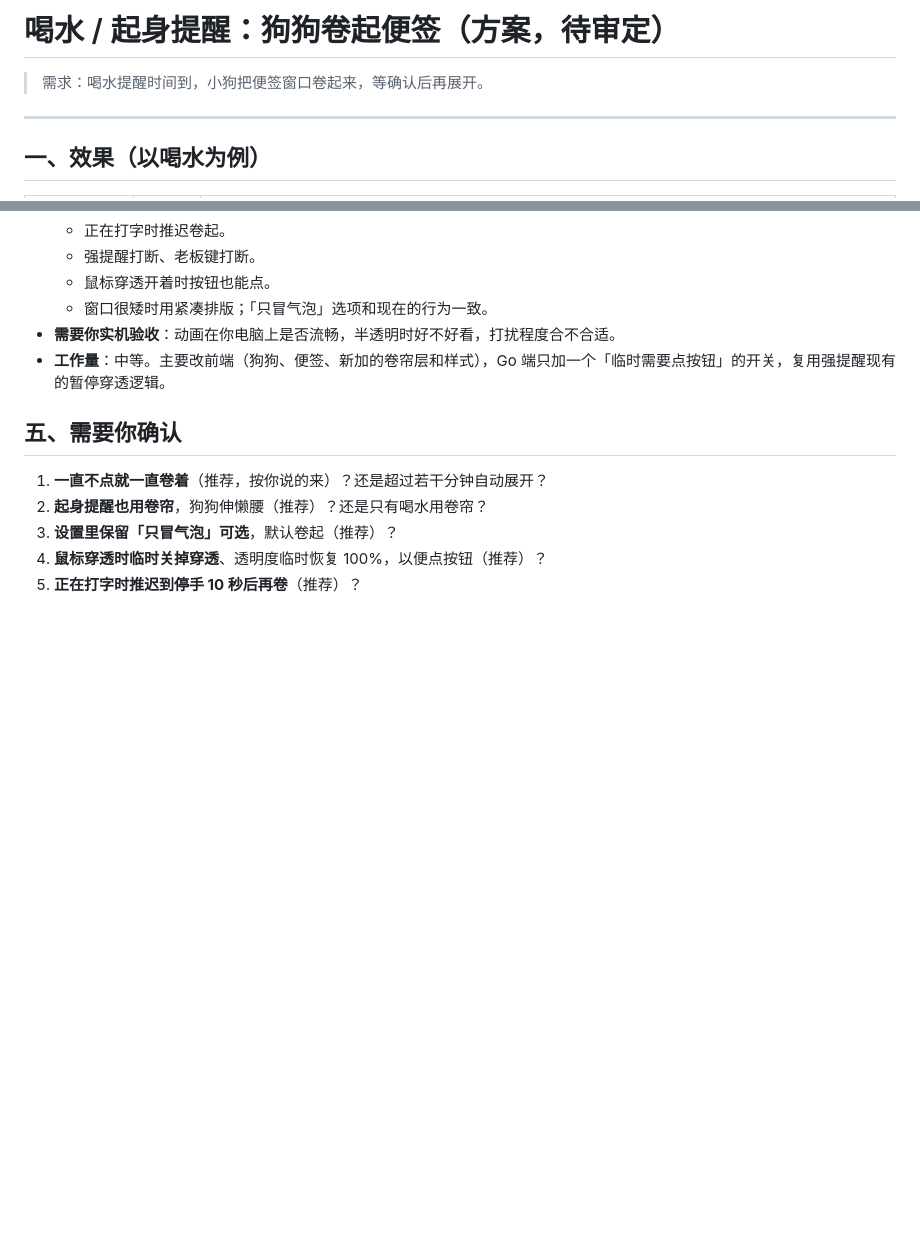
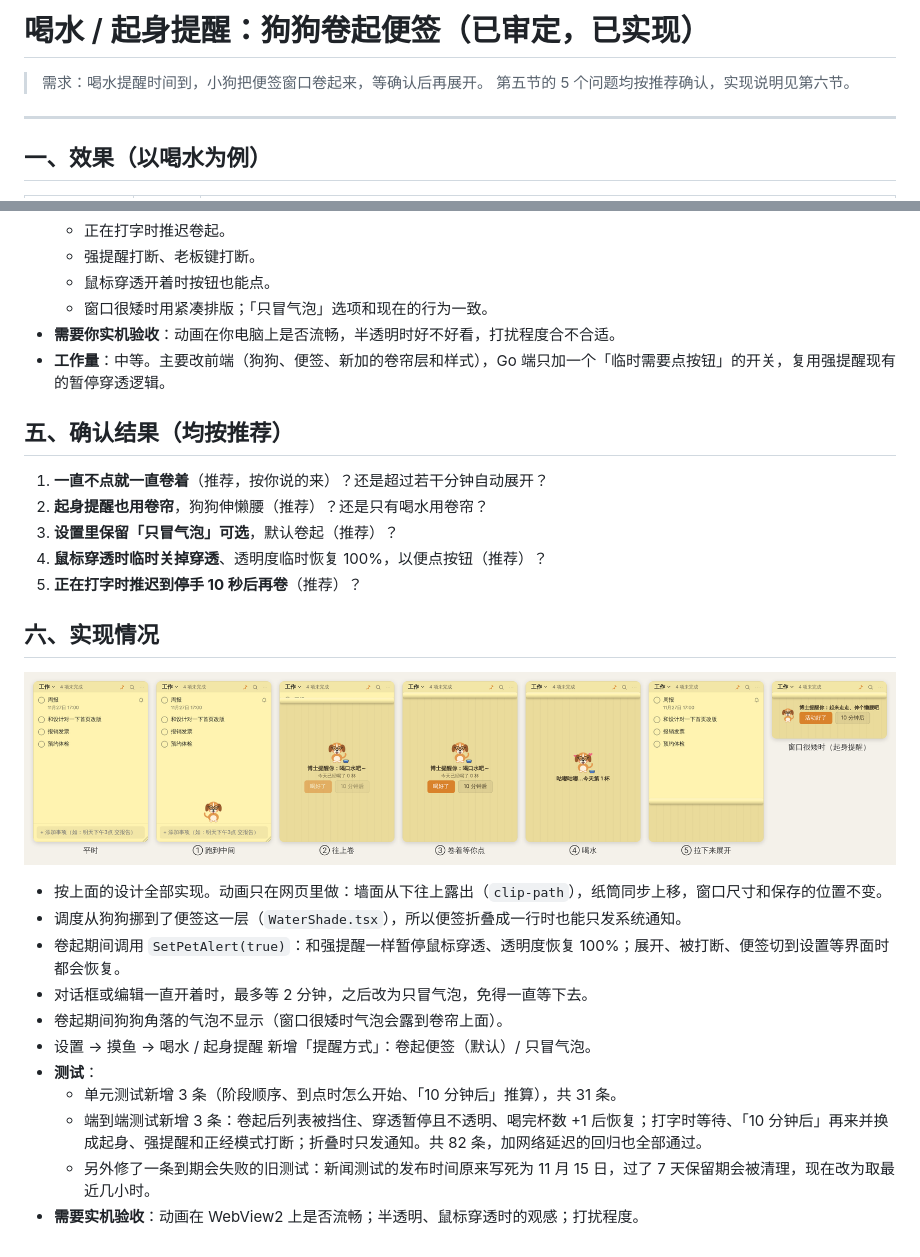
Before and after one commit to chenonestar/DeskPin-Memo, a Markdown page: docs/喝水提醒卷帘动画方案.md, 2 parts joined by grey strips. Drawn GitHub-style; pictures changed too: docs/images/pet-roll.png (added); blank space fills up the shorter version.

```diff
--- a/docs/喝水提醒卷帘动画方案.md
+++ b/docs/喝水提醒卷帘动画方案.md
@@ -1,6 +1,7 @@
-# 喝水 / 起身提醒：狗狗卷起便签（方案，待审定）
+# 喝水 / 起身提醒：狗狗卷起便签（已审定，已实现）
 
 > 需求：喝水提醒时间到，小狗把便签窗口卷起来，等确认后再展开。
+> 第五节的 5 个问题均按推荐确认，实现说明见第六节。
 
 ---
 
@@ -59,10 +60,26 @@
 - **需要你实机验收**：动画在你电脑上是否流畅，半透明时好不好看，打扰程度合不合适。
 - **工作量**：中等。主要改前端（狗狗、便签、新加的卷帘层和样式），Go 端只加一个「临时需要点按钮」的开关，复用强提醒现有的暂停穿透逻辑。
 
-## 五、需要你确认
+## 五、确认结果（均按推荐）
 
 1. **一直不点就一直卷着**（推荐，按你说的来）？还是超过若干分钟自动展开？
 2. **起身提醒也用卷帘**，狗狗伸懒腰（推荐）？还是只有喝水用卷帘？
 3. **设置里保留「只冒气泡」可选**，默认卷起（推荐）？
 4. **鼠标穿透时临时关掉穿透**、透明度临时恢复 100%，以便点按钮（推荐）？
 5. **正在打字时推迟到停手 10 秒后再卷**（推荐）？
+
+## 六、实现情况
+
+![卷起便签的各个阶段](images/pet-roll.png)
+
+- 按上面的设计全部实现。动画只在网页里做：墙面从下往上露出（`clip-path`），纸筒同步上移，窗口尺寸和保存的位置不变。
+- 调度从狗狗挪到了便签这一层（`WaterShade.tsx`），所以便签折叠成一行时也能只发系统通知。
+- 卷起期间调用 `SetPetAlert(true)`：和强提醒一样暂停鼠标穿透、透明度恢复 100%；展开、被打断、便签切到设置等界面时都会恢复。
+- 对话框或编辑一直开着时，最多等 2 分钟，之后改为只冒气泡，免得一直等下去。
+- 卷起期间狗狗角落的气泡不显示（窗口很矮时气泡会露到卷帘上面）。
+- 设置 → 摸鱼 → 喝水 / 起身提醒 新增「提醒方式」：卷起便签（默认）/ 只冒气泡。
+- **测试**：
+  - 单元测试新增 3 条（阶段顺序、到点时怎么开始、「10 分钟后」推算），共 31 条。
+  - 端到端测试新增 3 条：卷起后列表被挡住、穿透暂停且不透明、喝完杯数 +1 后恢复；打字时等待、「10 分钟后」再来并换成起身、强提醒和正经模式打断；折叠时只发通知。共 82 条，加网络延迟的回归也全部通过。
+  - 另外修了一条到期会失败的旧测试：新闻测试的发布时间原来写死为 11 月 15 日，过了 7 天保留期会被清理，现在改为取最近几小时。
+- **需要实机验收**：动画在 WebView2 上是否流畅；半透明、鼠标穿透时的观感；打扰程度。
```
Also changed, not shown: 17 other files.
